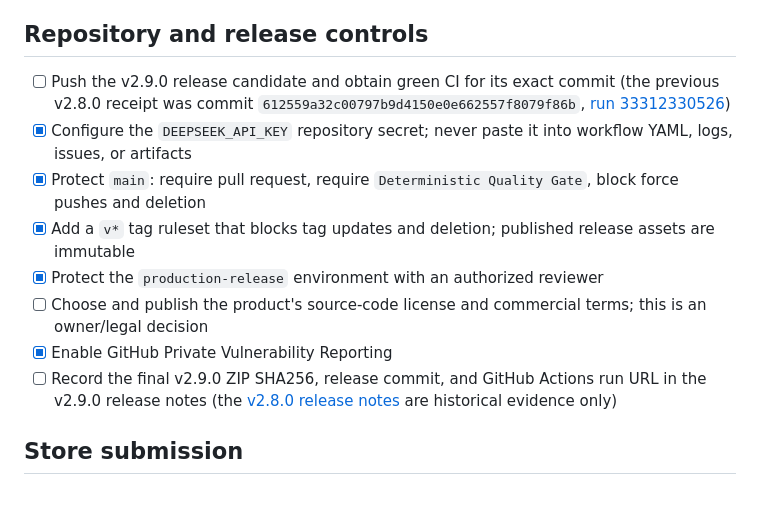
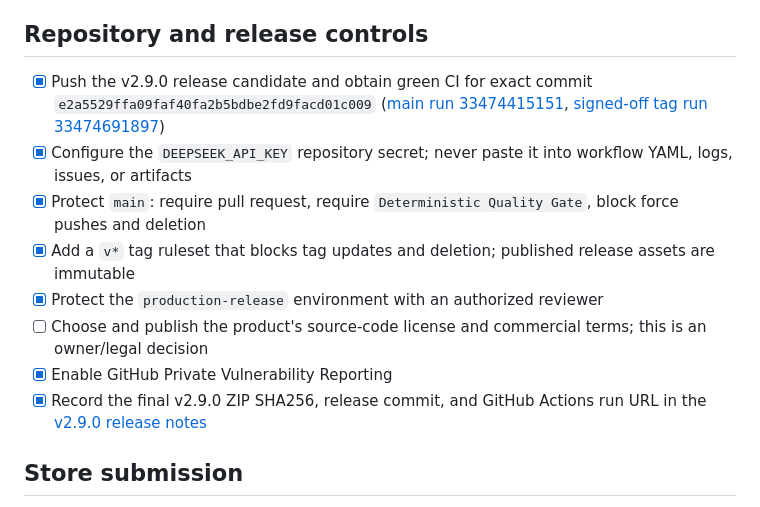
Before and after one commit to vincent623/tutorial-recorder, a Markdown page: docs/commercial-release-checklist.md, the part around the change. Rendered like a GitHub page.

Commit message:
docs: record v2.9.0 release receipts
Change-By: human

```diff
--- a/docs/commercial-release-checklist.md
+++ b/docs/commercial-release-checklist.md
@@ -20,14 +20,14 @@ This checklist separates code readiness from external publication evidence. A re
 
 ## Repository and release controls
 
-- [ ] Push the v2.9.0 release candidate and obtain green CI for its exact commit (the previous v2.8.0 receipt was commit `612559a32c00797b9d4150e0e662557f8079f86b`, [run 33312330526](https://github.com/vincent623/tutorial-recorder/actions/runs/33312330526))
+- [x] Push the v2.9.0 release candidate and obtain green CI for exact commit `e2a5529ffa09faf40fa2b5bdbe2fd9facd01c009` ([main run 33474415151](https://github.com/vincent623/tutorial-recorder/actions/runs/33474415151), [signed-off tag run 33474691897](https://github.com/vincent623/tutorial-recorder/actions/runs/33474691897))
 - [x] Configure the `DEEPSEEK_API_KEY` repository secret; never paste it into workflow YAML, logs, issues, or artifacts
 - [x] Protect `main`: require pull request, require `Deterministic Quality Gate`, block force pushes and deletion
 - [x] Add a `v*` tag ruleset that blocks tag updates and deletion; published release assets are immutable
 - [x] Protect the `production-release` environment with an authorized reviewer
 - [ ] Choose and publish the product's source-code license and commercial terms; this is an owner/legal decision
 - [x] Enable GitHub Private Vulnerability Reporting
-- [ ] Record the final v2.9.0 ZIP SHA256, release commit, and GitHub Actions run URL in the v2.9.0 release notes (the [v2.8.0 release notes](https://github.com/vincent623/tutorial-recorder/releases/tag/v2.8.0) are historical evidence only)
+- [x] Record the final v2.9.0 ZIP SHA256, release commit, and GitHub Actions run URL in the [v2.9.0 release notes](https://github.com/vincent623/tutorial-recorder/releases/tag/v2.9.0)
 
 ## Store submission
 
```
Also changed, not shown: docs/v2.9.0-release-notes.md (added, +27 -0 lines).
